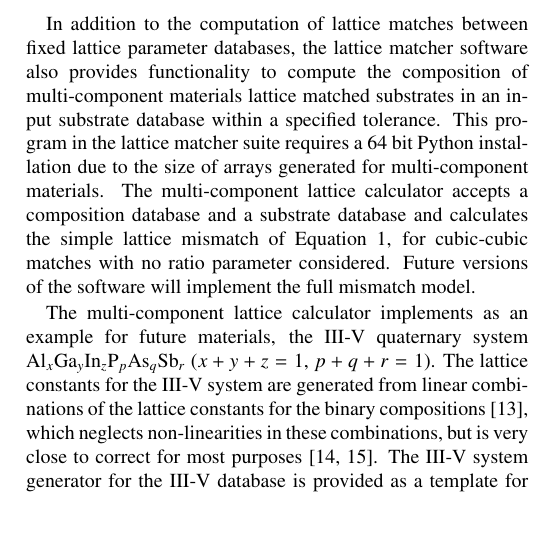
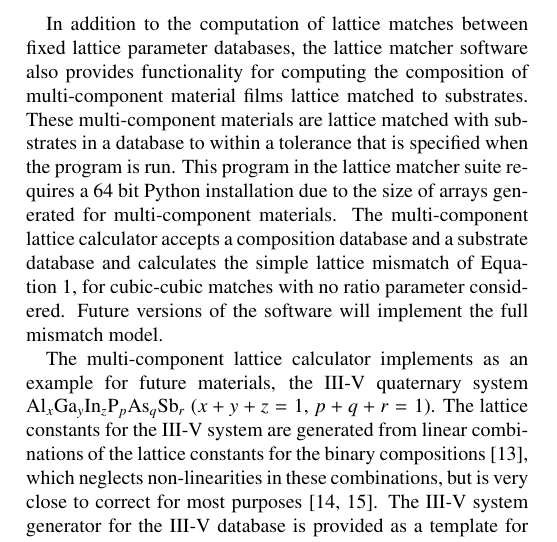
Before and after one commit to gdevenyi/lattice_matcher, a LaTeX paper (paper/lattice_matcher.tex): part of one column of page 3 of 5, cut so that both start at the same text, the shorter picture padded with empty space. Compiled offline with pdfLaTeX.

Commit message:
Sentence restructure.

```diff
--- a/paper/lattice_matcher.tex
+++ b/paper/lattice_matcher.tex
@@ -195,7 +195,7 @@ return ratio
 \end{verbatim}
 Through this, the closest whole-number ratio or fraction is computed between any two lattice parameters, which is then used to scale the computation of the surface net lattice matches.
 
-In addition to the computation of lattice matches between fixed lattice parameter databases, the lattice matcher software also provides functionality to compute the composition of multi-component materials lattice matched substrates in an input substrate database within a specified tolerance. This program in the lattice matcher suite requires a 64 bit Python installation due to the size of arrays generated for multi-component materials. The multi-component lattice calculator accepts a composition database and a substrate database and calculates the simple lattice mismatch of Equation~\ref{eqn:mismatch}, for cubic-cubic matches with no ratio parameter considered. Future versions of the software will implement the full mismatch model.
+In addition to the computation of lattice matches between fixed lattice parameter databases, the lattice matcher software also provides functionality for computing the composition of multi-component material films lattice matched to substrates. These multi-component materials are lattice matched with substrates in a database to within a tolerance that is specified when the program is run. This program in the lattice matcher suite requires a 64 bit Python installation due to the size of arrays generated for multi-component materials. The multi-component lattice calculator accepts a composition database and a substrate database and calculates the simple lattice mismatch of Equation~\ref{eqn:mismatch}, for cubic-cubic matches with no ratio parameter considered. Future versions of the software will implement the full mismatch model.
 
 The multi-component lattice calculator implements as an example for future materials, the III-V quaternary system Al$_x$Ga$_y$In$_z$P$_p$As$_q$Sb$_r$ ($x+y+z=1$, $p+q+r=1$). The lattice constants for the III-V system are generated from linear combinations of the lattice constants for the binary compositions \cite{Ahrenkiel2012}, which neglects non-linearities in these combinations, but is very close to correct for most purposes \cite{Moon1974,Adachi1982}. The III-V system generator for the III-V database is provided as a template for generation of other multi-component systems. Systems such as Zn$_w$Cd$_x$Hg$_y$Pb$_z$S$_p$Se$_q$Te$_r$ ($w+x+y+z=1$, $p+q+r=1$) are possible to implement into the existing structure to compute composition-substrate matches.
 
```
